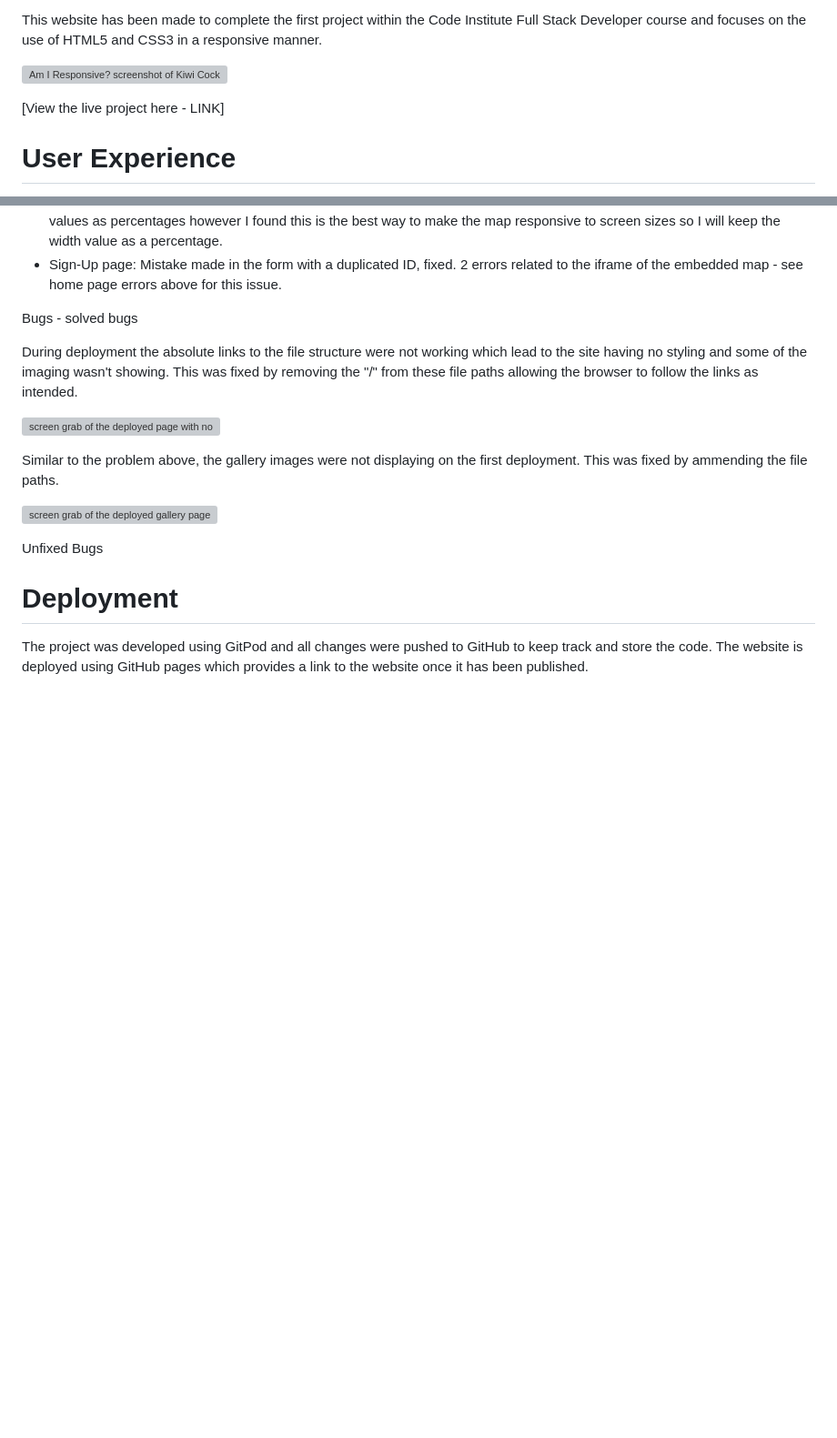
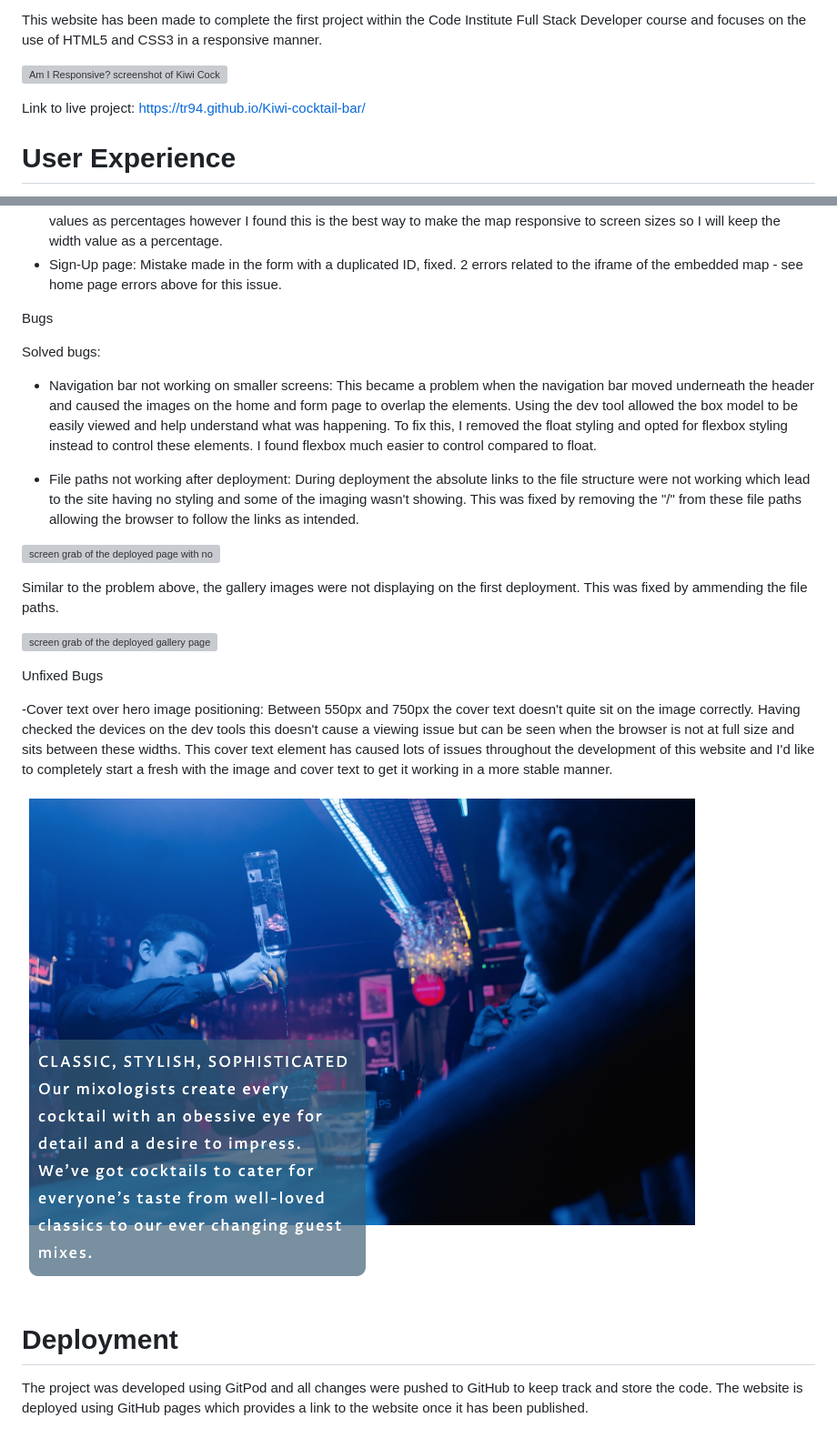
Before and after one commit to TR94/Kiwi-cocktail-bar, a Markdown page: README.md, 2 parts joined by grey strips. Shown: that part at 91% size. GitHub-like rendering; pictures changed too: assets/readme_images/unsolved_bug_cover_text.png (added); blank space fills up the shorter version; grey boxes are pictures that could not be loaded.

Commit message:
readme updates to bugs section

```diff
--- a/README.md
+++ b/README.md
@@ -8,7 +8,8 @@ This website has been made to complete the first project within the Code Institu
 
 ![Am I Responsive? screenshot of Kiwi Cocktail Bar website](/assets/readme_images/AmIResponsive%20-%20Kiwi.PNG)
 
-[View the live project here - LINK]
+Link to live project: https://tr94.github.io/Kiwi-cocktail-bar/
+
 
 # User Experience
 
@@ -281,8 +282,14 @@ Validation tesing using W3C Mark-Up Validation Service:
 - Gallery page: 1 error returned which is related to the sizing of the embedded video. It recommends not setting the sizing values as percentages however I found this is the best way to make the map responsive to screen sizes so I will keep the width value as a percentage.
 - Sign-Up page: Mistake made in the form with a duplicated ID, fixed. 2 errors related to the iframe of the embedded map - see home page errors above for this issue.
 
-Bugs - solved bugs
+Bugs
 
+Solved bugs:
+
+- Navigation bar not working on smaller screens:
+This became a problem when the navigation bar moved underneath the header and caused the images on the home and form page to overlap the elements. Using the dev tool allowed the box model to be easily viewed and help understand what was happening. To fix this, I removed the float styling and opted for flexbox styling instead to control these elements. I found flexbox much easier to control compared to float.
+
+- File paths not working after deployment:
 During deployment the absolute links to the file structure were not working which lead to the site having no styling and some of the imaging wasn't showing. This was fixed by removing the "/" from these file paths allowing the browser to follow the links as intended.
 
 ![screen grab of the deployed page with no CSS](../Kiwi-cocktail-bar/assets/readme_images/deployment_css_issue.png)
@@ -292,6 +299,11 @@ Similar to the problem above, the gallery images were not displaying on the firs
 ![screen grab of the deployed gallery page with no images](../Kiwi-cocktail-bar/assets/readme_images/deployment_gallery_issue.png)
 
 Unfixed Bugs
+
+-Cover text over hero image positioning:
+Between 550px and 750px the cover text doesn't quite sit on the image correctly. Having checked the devices on the dev tools this doesn't cause a viewing issue but can be seen when the browser is not at full size and sits between these widths. This cover text element has caused lots of issues throughout the development of this website and I'd like to completely start a fresh with the image and cover text to get it working in a more stable manner.
+
+![cover text box hanging below image](/assets/readme_images/unsolved_bug_cover_text.png)
 
 # Deployment
 
```
